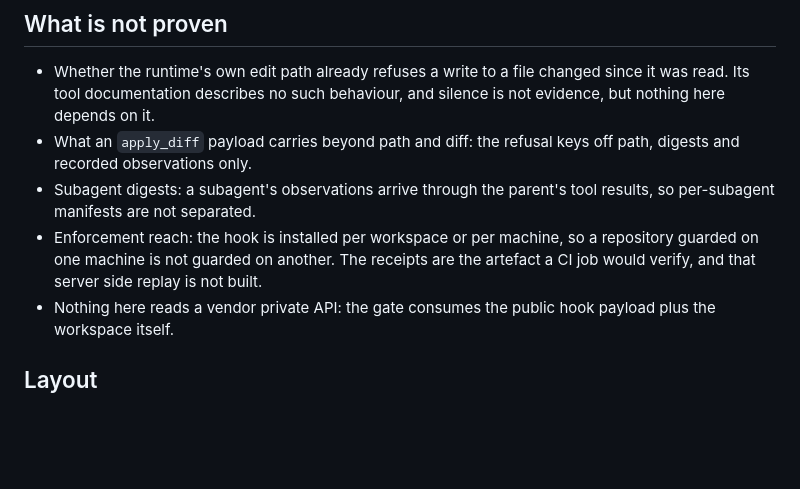
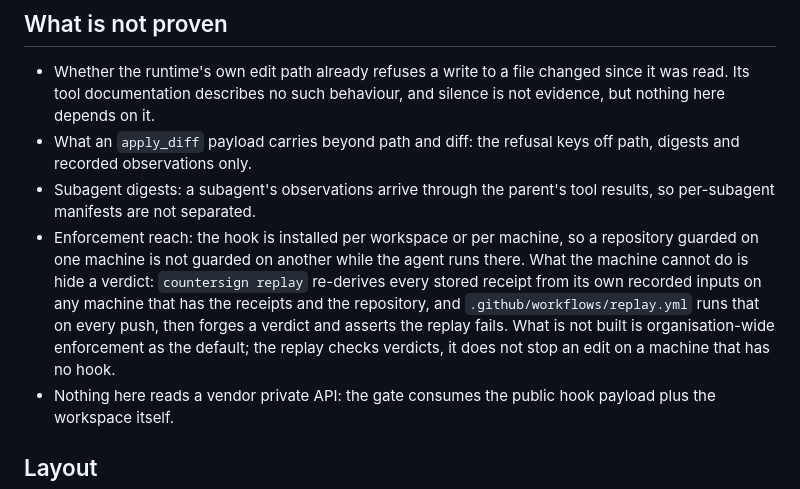
Before and after one commit to subheeksh5599/countersign, a Markdown page: README.md, the part around the change. Drawn GitHub-style; blank space fills up the shorter version.

```diff
--- a/README.md
+++ b/README.md
@@ -225,8 +225,12 @@ agent sends and keeps the exit code the process returned.
 - Subagent digests: a subagent's observations arrive through the parent's tool results, so
   per-subagent manifests are not separated.
 - Enforcement reach: the hook is installed per workspace or per machine, so a repository
-  guarded on one machine is not guarded on another. The receipts are the artefact a CI job
-  would verify, and that server side replay is not built.
+  guarded on one machine is not guarded on another while the agent runs there. What the
+  machine cannot do is hide a verdict: `countersign replay` re-derives every stored receipt
+  from its own recorded inputs on any machine that has the receipts and the repository, and
+  `.github/workflows/replay.yml` runs that on every push, then forges a verdict and asserts
+  the replay fails. What is not built is organisation-wide enforcement as the default; the
+  replay checks verdicts, it does not stop an edit on a machine that has no hook.
 - Nothing here reads a vendor private API: the gate consumes the public hook payload plus
   the workspace itself.
 
```
Also changed, not shown: SUBMISSION.md (+22 -3 lines), docs/LIMITS.md (+8 -1 lines).
